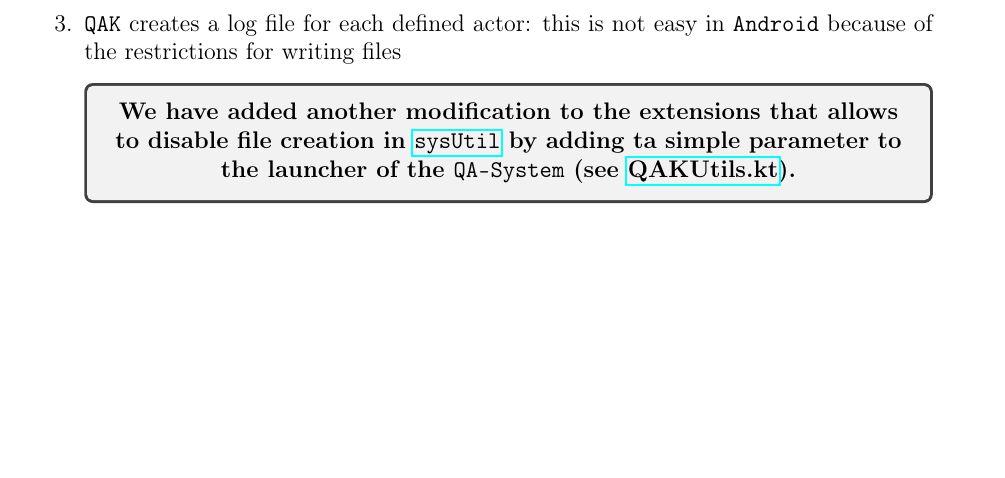
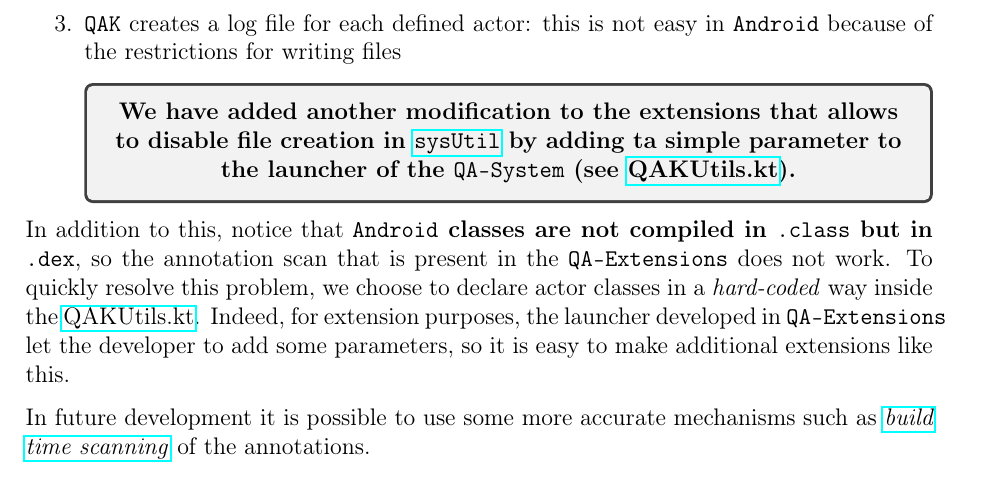
Before and after one commit to LucaLand/MobileSystemsProject-LL, a LaTeX document (docs/tex/GitBerto.tex, which reads docs/tex/section/02_fast_problem_analysis.tex): part of page 7 of 10, cut so that both start at the same text, the shorter picture padded with empty space. Compiled offline with pdfLaTeX.

Commit message:
Updated doc
Added build time scan future development

```diff
--- a/docs/tex/section/02_fast_problem_analysis.tex
+++ b/docs/tex/section/02_fast_problem_analysis.tex
@@ -99,6 +99,10 @@
 	\end{tcolorbox}
 
 \end{enumerate}
+
+In addition to this, notice that \textbf{\texttt{Android} classes are not compiled in \texttt{.class} but in \texttt{.dex}}, so the annotation scan that is present in the \texttt{QA-Extensions} does not work. To quickly resolve this problem, we choose to declare actor classes in a \textit{hard-coded} way inside the \href{https://github.com/LucaLand/MobileSystemsProject-LL/blob/0.9.1/app/src/main/java/it/unibo/mobilesystems/actors/QAKUtils.kt}{QAKUtils.kt}. Indeed, for extension purposes, the launcher developed in \texttt{QA-Extensions} let the developer to add some parameters, so it is easy to make additional extensions like this.
+
+In future development it is possible to use some more accurate mechanisms such as \href{https://github.com/classgraph/classgraph/wiki/Build-Time-Scanning}{\textit{build time scanning}} of the annotations.
 
 \subsubsection{\texttt{Coroutines} in \texttt{Android} with \texttt{ViewModel}}
 
```
Also changed, not shown: docs/tex/GitBerto.pdf, 4 other files.
